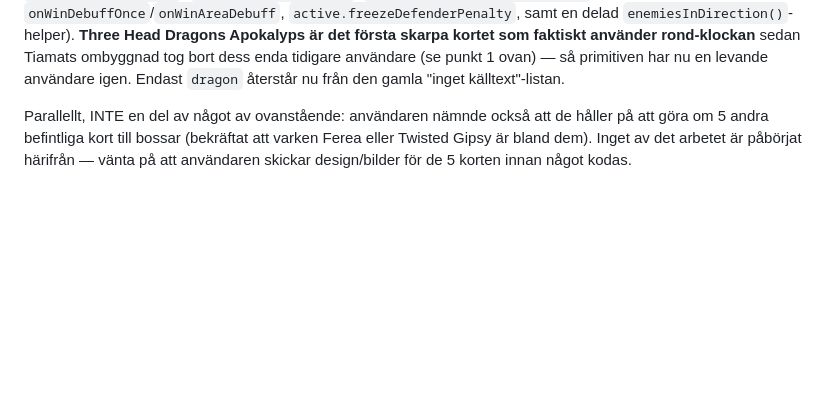
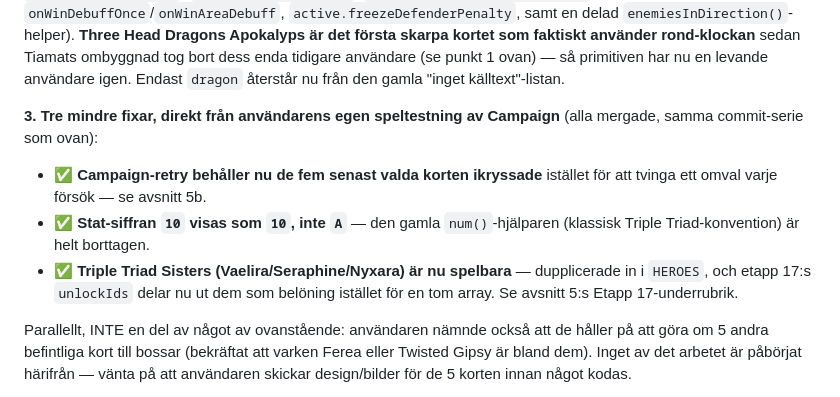
Before and after one commit to littlejesp/Triad-arena, a Markdown page: PROJECT.md, the part around the change. GitHub-like rendering; blank space fills up the shorter version.

Commit message:
Update PROJECT.md status with the three post-merge playtesting fixes
Co-Authored-By: Claude Sonnet 5 <noreply@anthropic.com>
Claude-Session: https://claude.ai/code/session_01QUCTQPAAwJck4JUBJwvaoa

```diff
--- a/PROJECT.md
+++ b/PROJECT.md
@@ -48,6 +48,17 @@ första skarpa kortet som faktiskt använder rond-klockan** sedan Tiamats
 ombyggnad tog bort dess enda tidigare användare (se punkt 1 ovan) — så
 primitiven har nu en levande användare igen. Endast `dragon` återstår nu
 från den gamla "inget källtext"-listan.
+
+**3. Tre mindre fixar, direkt från användarens egen speltestning av
+Campaign** (alla mergade, samma commit-serie som ovan):
+- ✅ **Campaign-retry behåller nu de fem senast valda korten ikryssade**
+  istället för att tvinga ett omval varje försök — se avsnitt 5b.
+- ✅ **Stat-siffran `10` visas som `10`, inte `A`** — den gamla
+  `num()`-hjälparen (klassisk Triple Triad-konvention) är helt borttagen.
+- ✅ **Triple Triad Sisters (Vaelira/Seraphine/Nyxara) är nu spelbara** —
+  dupplicerade in i `HEROES`, och etapp 17:s `unlockIds` delar nu ut dem
+  som belöning istället för en tom array. Se avsnitt 5:s
+  Etapp 17-underrubrik.
 
 Parallellt, INTE en del av något av ovanstående: användaren nämnde också
 att de håller på att göra om 5 andra befintliga kort till bossar
```
